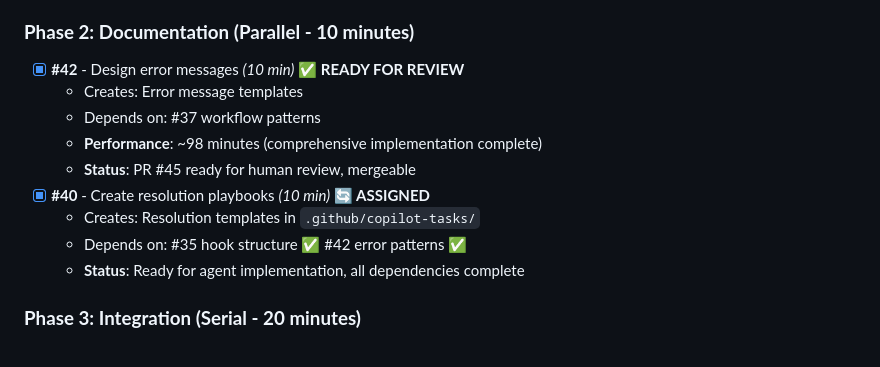
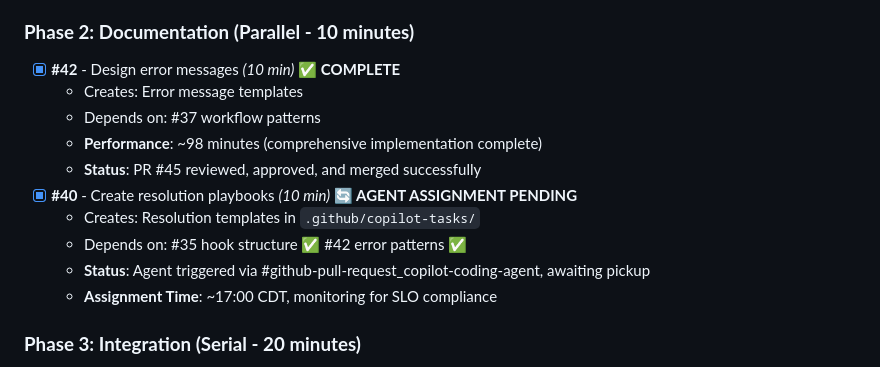
Before and after one commit to jessechoward/shmup-yours, a Markdown page: INFRASTRUCTURE_PRIORITY_PLAN.md, the part around the change. Rendered like a GitHub page.

Commit message:
Update Phase 2 status: #42 complete, #40 agent assignment pending
- Mark #42 as complete (PR #45 merged successfully)
- Update #40 status to reflect agent assignment via copilot-coding-agent
- Track agent pickup time for SLO monitoring (assigned ~17:00 CDT)
- Maintain accurate execution status for process management

```diff
--- a/INFRASTRUCTURE_PRIORITY_PLAN.md
+++ b/INFRASTRUCTURE_PRIORITY_PLAN.md
@@ -160,15 +160,16 @@ Time Saved: 20 minutes (27% improvement)
   - **Status**: Work integrated via rebase resolution, PR #44 closed
 
 ### **Phase 2: Documentation (Parallel - 10 minutes)**
-- [x] **#42** - Design error messages *(10 min)* **✅ READY FOR REVIEW**
+- [x] **#42** - Design error messages *(10 min)* **✅ COMPLETE**
   - Creates: Error message templates
   - Depends on: #37 workflow patterns
   - **Performance**: ~98 minutes (comprehensive implementation complete)
-  - **Status**: PR #45 ready for human review, mergeable
-- [x] **#40** - Create resolution playbooks *(10 min)* **🔄 ASSIGNED**
+  - **Status**: PR #45 reviewed, approved, and merged successfully
+- [x] **#40** - Create resolution playbooks *(10 min)* **🔄 AGENT ASSIGNMENT PENDING**
   - Creates: Resolution templates in `.github/copilot-tasks/`
   - Depends on: #35 hook structure ✅ #42 error patterns ✅
-  - **Status**: Ready for agent implementation, all dependencies complete
+  - **Status**: Agent triggered via #github-pull-request_copilot-coding-agent, awaiting pickup
+  - **Assignment Time**: ~17:00 CDT, monitoring for SLO compliance
 
 ### **Phase 3: Integration (Serial - 20 minutes)**
 - [ ] **#41** - Update all task templates *(20 min)*
```
